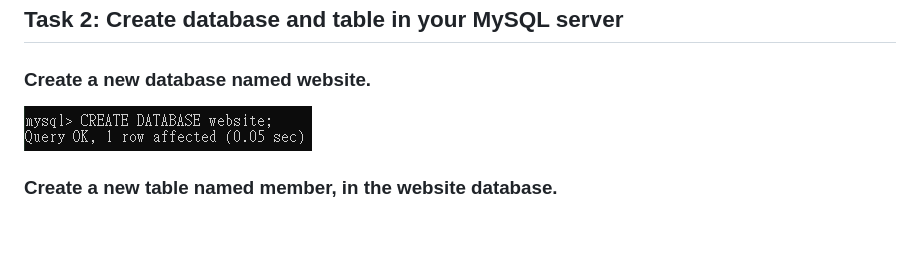
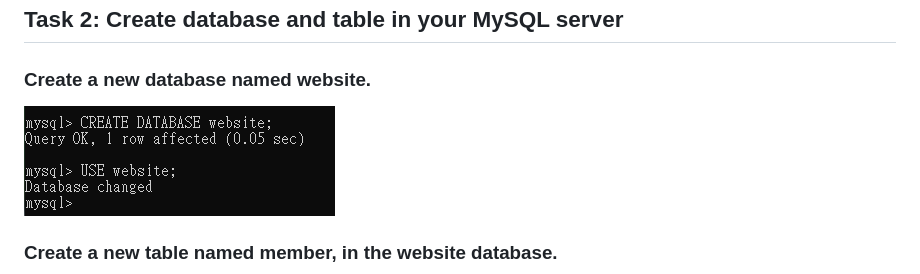
Before and after one commit to Translation-regulator/Stage1_Conan, a Markdown page: Week5/README.md, the part around the change. Rendered like a GitHub page; blank space fills up the shorter version.

```diff
--- a/Week5/README.md
+++ b/Week5/README.md
@@ -4,7 +4,7 @@
 ![](./screenshot/Task1/登入成功.PNG)
 ## Task 2: Create database and table in your MySQL server
 ### Create a new database named website.
-![](./screenshot/Task2/create%20database%20website.PNG)
+![](./screenshot/Task2/create%20database%20website%20and%20use.PNG)
 ### Create a new table named member, in the website database.
 ![](./screenshot/Task2/create%20table%20named%20member.PNG)
 ## Task 3: SQL CRUD
```
